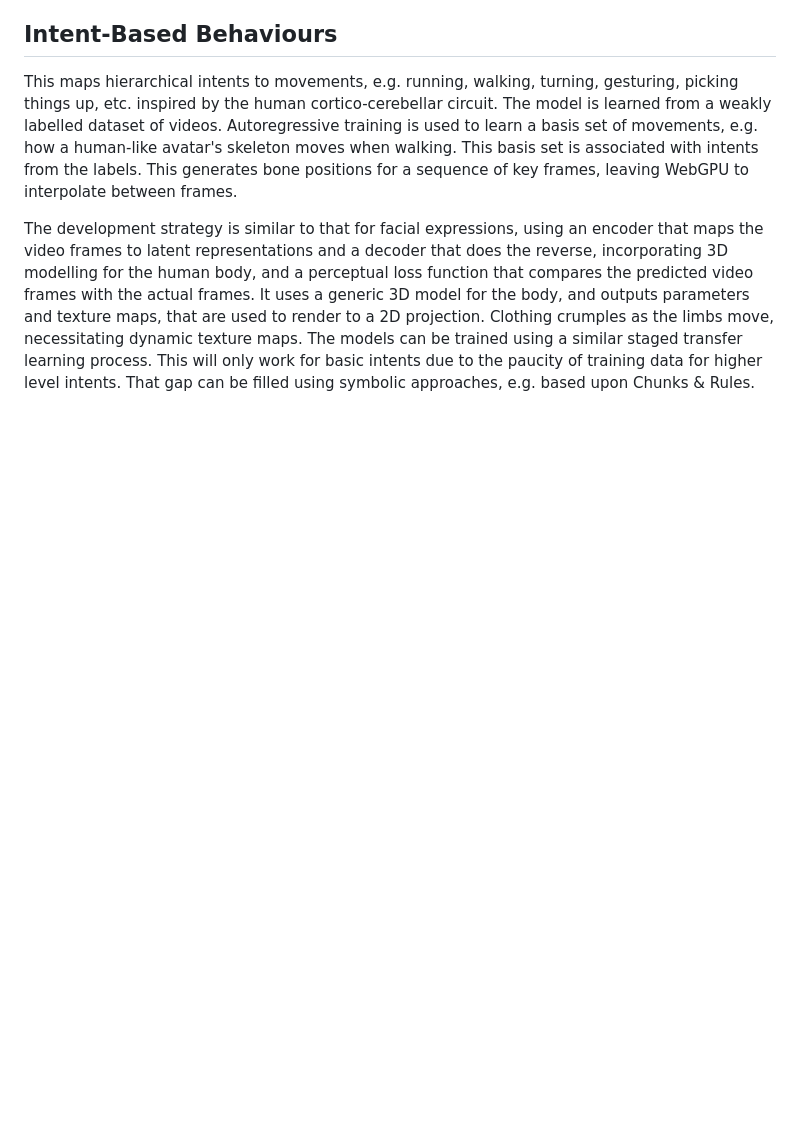
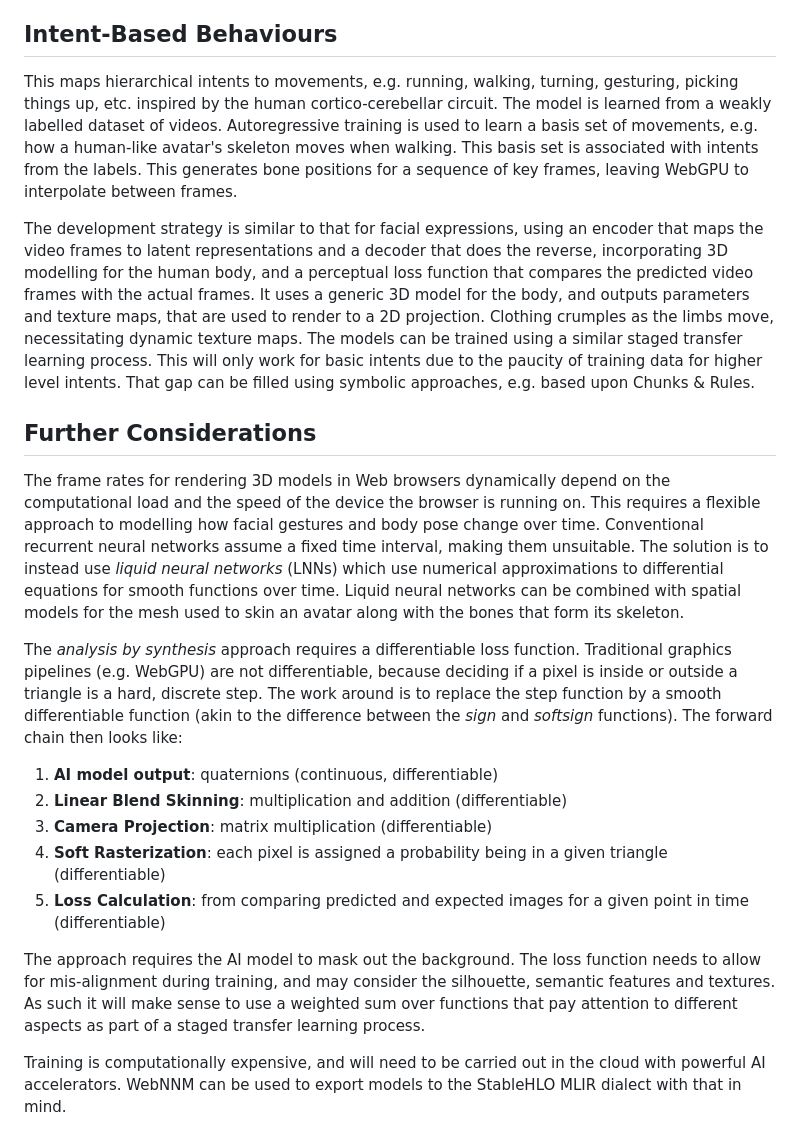
Before and after one commit to w3c/cogai, a Markdown page: Immersive-Web/Immersive-Presence.md, the part around the change. Drawn GitHub-style; blank space fills up the shorter version.

```diff
--- a/Immersive-Web/Immersive-Presence.md
+++ b/Immersive-Web/Immersive-Presence.md
@@ -41,3 +41,19 @@ Each stage freezes the model parameters that are carried forward from the previo
 This maps hierarchical intents to movements, e.g. running, walking, turning, gesturing, picking things up, etc. inspired by the human cortico-cerebellar circuit. The model is learned from a weakly labelled dataset of videos. Autoregressive training is used to learn a basis set of movements, e.g. how a human-like avatar's skeleton moves when walking. This basis set is associated with intents from the labels. This generates bone positions for a sequence of key frames, leaving WebGPU to interpolate between frames.
 
 The development strategy is similar to that for facial expressions, using an encoder that maps the video frames to latent representations and a decoder that does the reverse, incorporating 3D modelling for the human body, and a perceptual loss function that compares the predicted video frames with the actual frames. It uses a generic 3D model for the body, and outputs parameters and texture maps, that are used to render to a 2D projection. Clothing crumples as the limbs move, necessitating dynamic texture maps. The models can be trained using a similar staged transfer learning process. This will only work for basic intents due to the paucity of training data for higher level intents. That gap can be filled using symbolic approaches, e.g. based upon Chunks & Rules.
+
+## Further Considerations
+
+The frame rates for rendering 3D models in Web browsers dynamically depend on the computational load and the speed of the device the browser is running on. This requires a flexible approach to modelling how facial gestures and body pose change over time.  Conventional recurrent neural networks assume a fixed time interval, making them unsuitable. The solution is to instead use *liquid neural networks* (LNNs) which use numerical approximations to differential equations for smooth functions over time. Liquid neural networks can be combined with spatial models for the mesh used to skin an avatar along with the bones that form its skeleton.
+
+The *analysis by synthesis* approach requires a differentiable loss function. Traditional graphics pipelines (e.g. WebGPU) are not differentiable, because deciding if a pixel is inside or outside a triangle is a hard, discrete step. The work around is to replace the step function by a smooth differentiable function (akin to the difference between the *sign* and *softsign* functions). The forward chain then looks like:
+
+1. **AI model output**: quaternions (continuous, differentiable)
+2. **Linear Blend Skinning**: multiplication and addition (differentiable)
+3. **Camera Projection**: matrix multiplication (differentiable)
+4. **Soft Rasterization**: each pixel is assigned a probability being in a given triangle (differentiable)
+5. **Loss Calculation**: from comparing predicted and expected images for a given point in time (differentiable)
+
+The approach requires the AI model to mask out the background. The loss function needs to allow for mis-alignment during training, and may consider the silhouette, semantic features and textures. As such it will make sense to use a weighted sum over functions that pay attention to different aspects as part of a staged transfer learning process.
+
+Training is computationally expensive, and will need to be carried out in the cloud with powerful AI accelerators.  WebNNM can be used to export models to the StableHLO MLIR dialect with that in mind.
```
